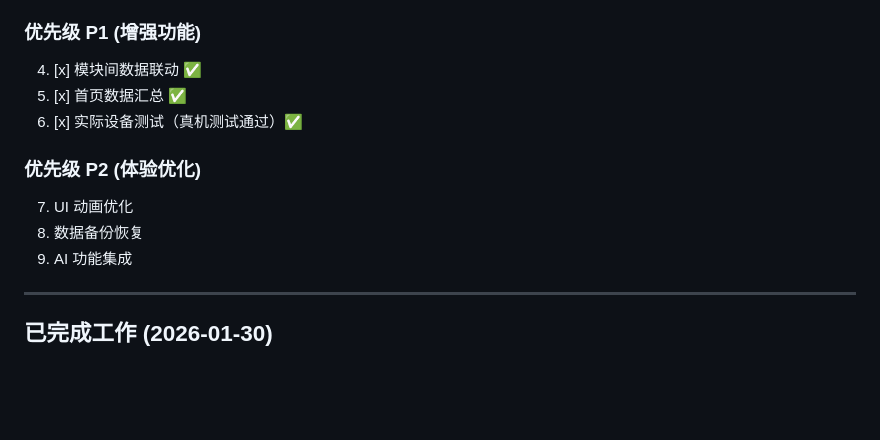
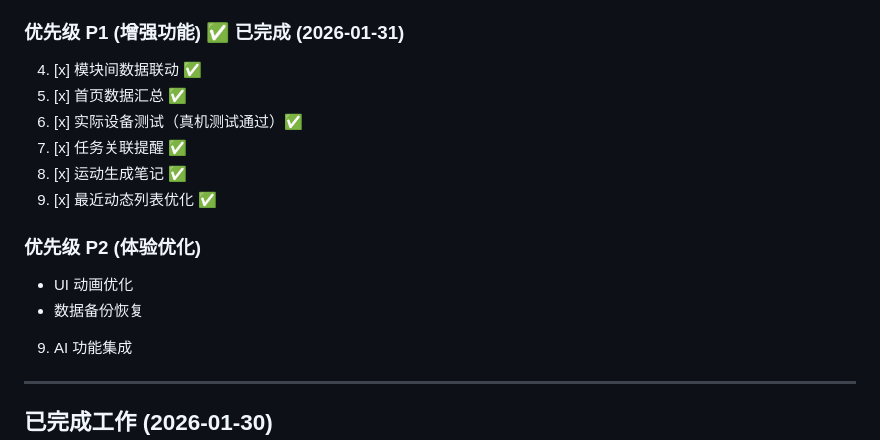
Before and after one commit to Tod0532/notebook, a Markdown page: docs/Plan_Task.md, the part around the change. Drawn GitHub-style; blank space fills up the shorter version.

```diff
--- a/docs/Plan_Task.md
+++ b/docs/Plan_Task.md
@@ -136,14 +136,17 @@ flutter build: 可正常编译
 6. ✅ 首页真实数据展示
 7. ✅ 通知权限请求
 
-### 优先级 P1 (增强功能)
+### 优先级 P1 (增强功能) ✅ 已完成 (2026-01-31)
 4. [x] 模块间数据联动 ✅
 5. [x] 首页数据汇总 ✅
 6. [x] 实际设备测试（真机测试通过）✅
+7. [x] 任务关联提醒 ✅
+8. [x] 运动生成笔记 ✅
+9. [x] 最近动态列表优化 ✅
 
 ### 优先级 P2 (体验优化)
-7. UI 动画优化
-8. 数据备份恢复
+- UI 动画优化
+- 数据备份恢复
 9. AI 功能集成
 
 ---
```
Also changed, not shown: docs/Changed.md (+23 -0 lines).
